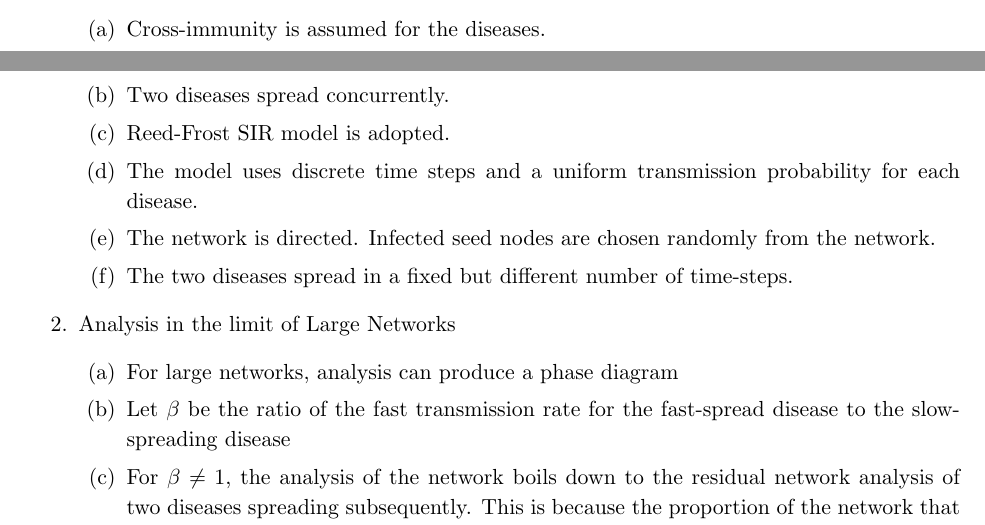
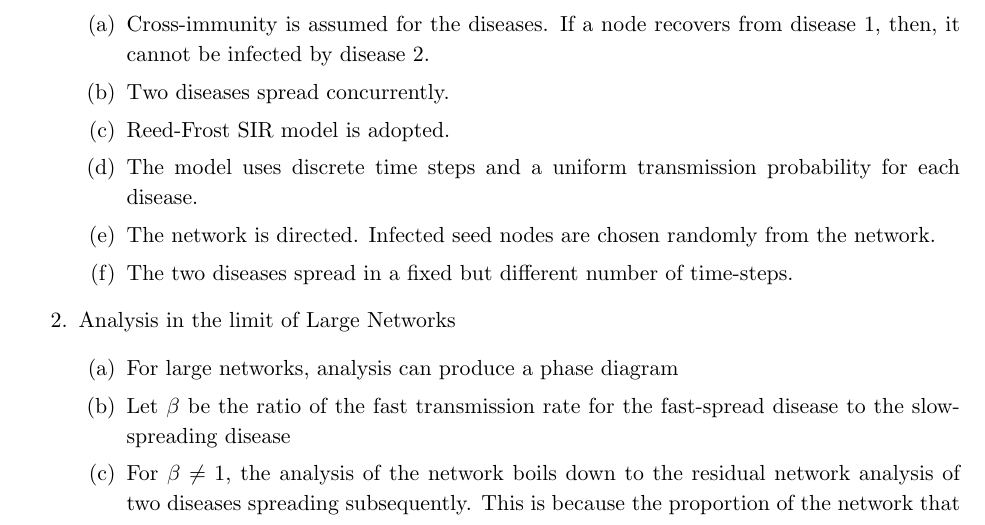
Before and after one commit to NSSAC/Carscadden_dm_work, a LaTeX document (literature_review.tex): two parts of pages 5 and 6 of 6 before the commit and part of page 6 of 6 after it, the two joined at a grey line, cut so that both start at the same text. Compiled offline with pdfLaTeX.

Commit message:
Updates from Overleaf

```diff
--- a/literature_review.tex
+++ b/literature_review.tex
@@ -292,7 +292,8 @@ in Big Data, Vol. 2, Article 6, June 2019, pp. 1--6.
 \begin{enumerate}
 
     \item Model: \begin{enumerate}
-        \item Cross-immunity is assumed for the diseases.
+        \item Cross-immunity is assumed for the diseases. If a node
+        recovers from disease 1, then, it cannot be infected by disease 2.
 
         \item Two diseases spread concurrently.
 
```
